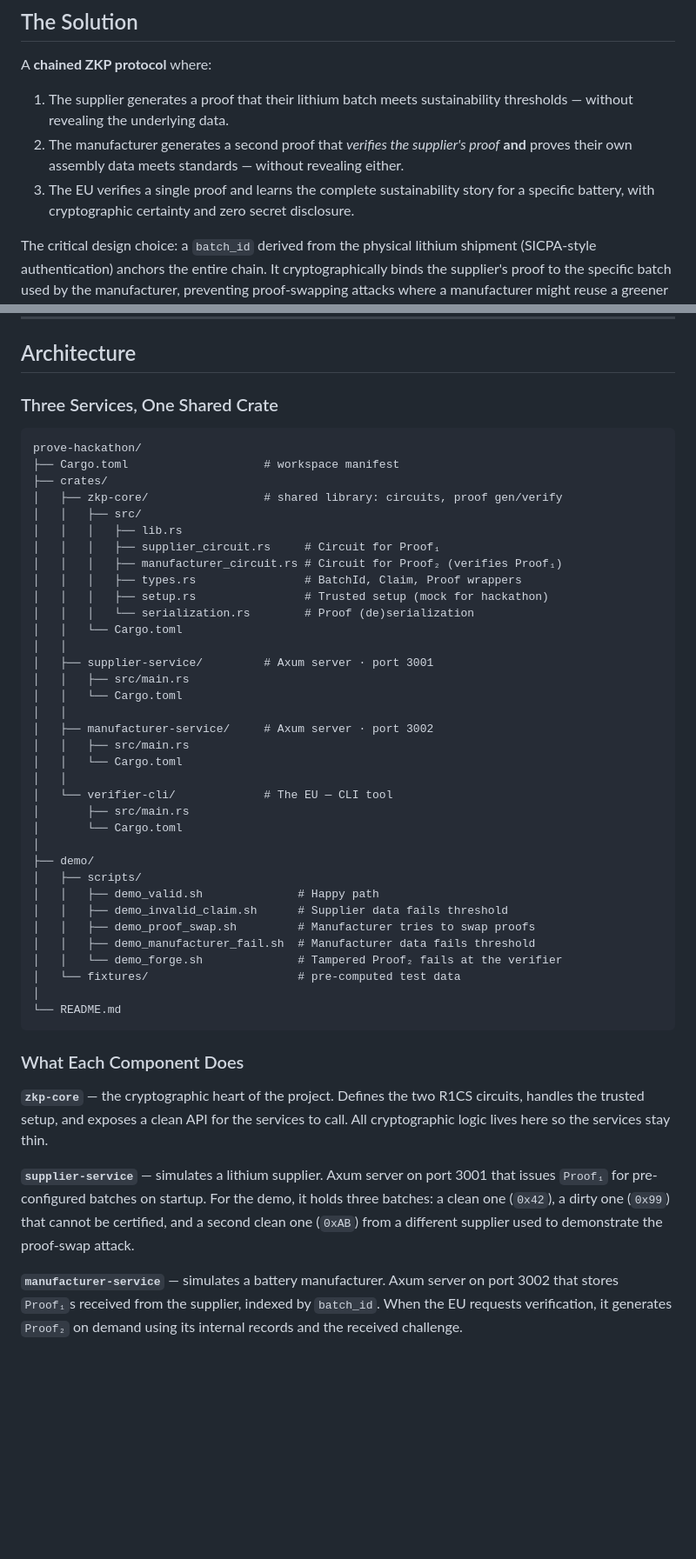
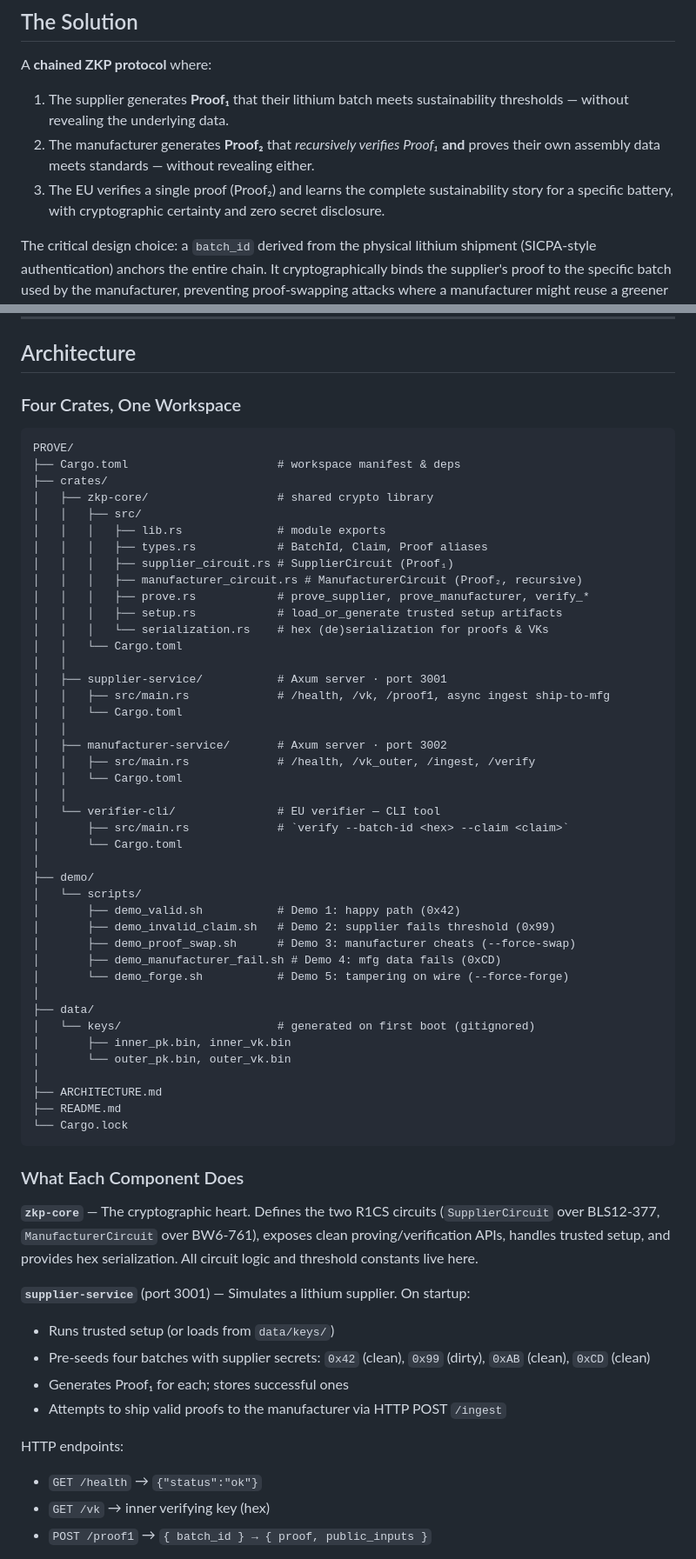
Before and after one commit to layth-armani/PROVE, a Markdown page: ARCHITECTURE.md, 2 parts joined by grey strips. Shown at 87% size. GitHub-like rendering; blank space fills up the shorter version.

Commit message:
Update Architecture readme

````diff
--- a/ARCHITECTURE.md
+++ b/ARCHITECTURE.md
@@ -20,9 +20,9 @@ Today, this verification relies on paper trails, self-attestation, and periodic
 
 A **chained ZKP protocol** where:
 
-1. The supplier generates a proof that their lithium batch meets sustainability thresholds — without revealing the underlying data.
-2. The manufacturer generates a second proof that *verifies the supplier's proof* **and** proves their own assembly data meets standards — without revealing either.
-3. The EU verifies a single proof and learns the complete sustainability story for a specific battery, with cryptographic certainty and zero secret disclosure.
+1. The supplier generates **Proof₁** that their lithium batch meets sustainability thresholds — without revealing the underlying data.
+2. The manufacturer generates **Proof₂** that *recursively verifies Proof₁* **and** proves their own assembly data meets standards — without revealing either.
+3. The EU verifies a single proof (Proof₂) and learns the complete sustainability story for a specific battery, with cryptographic certainty and zero secret disclosure.
 
 The critical design choice: a `batch_id` derived from the physical lithium shipment (SICPA-style authentication) anchors the entire chain. It cryptographically binds the supplier's proof to the specific batch used by the manufacturer, preventing proof-swapping attacks where a manufacturer might reuse a greener supplier's certification.
 
@@ -71,51 +71,65 @@ The `batch_id` is the thread that stitches the two proofs together. The supplier
 
 ## Architecture
 
-### Three Services, One Shared Crate
+### Four Crates, One Workspace
 
 ```
-prove-hackathon/
-├── Cargo.toml                    # workspace manifest
+PROVE/
+├── Cargo.toml                      # workspace manifest & deps
 ├── crates/
-│   ├── zkp-core/                 # shared library: circuits, proof gen/verify
+│   ├── zkp-core/                   # shared crypto library
 │   │   ├── src/
-│   │   │   ├── lib.rs
-│   │   │   ├── supplier_circuit.rs     # Circuit for Proof₁
-│   │   │   ├── manufacturer_circuit.rs # Circuit for Proof₂ (verifies Proof₁)
-│   │   │   ├── types.rs                # BatchId, Claim, Proof wrappers
-│   │   │   ├── setup.rs                # Trusted setup (mock for hackathon)
-│   │   │   └── serialization.rs        # Proof (de)serialization
+│   │   │   ├── lib.rs              # module exports
+│   │   │   ├── types.rs            # BatchId, Claim, Proof aliases
+│   │   │   ├── supplier_circuit.rs # SupplierCircuit (Proof₁)
+│   │   │   ├── manufacturer_circuit.rs # ManufacturerCircuit (Proof₂, recursive)
+│   │   │   ├── prove.rs            # prove_supplier, prove_manufacturer, verify_*
+│   │   │   ├── setup.rs            # load_or_generate trusted setup artifacts
+│   │   │   └── serialization.rs    # hex (de)serialization for proofs & VKs
 │   │   └── Cargo.toml
 │   │
-│   ├── supplier-service/         # Axum server · port 3001
-│   │   ├── src/main.rs
+│   ├── supplier-service/           # Axum server · port 3001
+│   │   ├── src/main.rs             # /health, /vk, /proof1, async ingest ship-to-mfg
 │   │   └── Cargo.toml
 │   │
-│   ├── manufacturer-service/     # Axum server · port 3002
-│   │   ├── src/main.rs
+│   ├── manufacturer-service/       # Axum server · port 3002
+│   │   ├── src/main.rs             # /health, /vk_outer, /ingest, /verify
 │   │   └── Cargo.toml
 │   │
-│   └── verifier-cli/             # The EU — CLI tool
-│       ├── src/main.rs
+│   └── verifier-cli/               # EU verifier — CLI tool
+│       ├── src/main.rs             # `verify --batch-id <hex> --claim <claim>`
 │       └── Cargo.toml
 │
 ├── demo/
-│   ├── scripts/
-│   │   ├── demo_valid.sh              # Happy path
-│   │   ├── demo_invalid_claim.sh      # Supplier data fails threshold
-│   │   ├── demo_proof_swap.sh         # Manufacturer tries to swap proofs
-│   │   ├── demo_manufacturer_fail.sh  # Manufacturer data fails threshold
-│   │   └── demo_forge.sh              # Tampered Proof₂ fails at the verifier
-│   └── fixtures/                      # pre-computed test data
+│   └── scripts/
+│       ├── demo_valid.sh           # Demo 1: happy path (0x42)
+│       ├── demo_invalid_claim.sh   # Demo 2: supplier fails threshold (0x99)
+│       ├── demo_proof_swap.sh      # Demo 3: manufacturer cheats (--force-swap)
+│       ├── demo_manufacturer_fail.sh # Demo 4: mfg data fails (0xCD)
+│       └── demo_forge.sh           # Demo 5: tampering on wire (--force-forge)
 │
-└── README.md
+├── data/
+│   └── keys/                       # generated on first boot (gitignored)
+│       ├── inner_pk.bin, inner_vk.bin
+│       └── outer_pk.bin, outer_vk.bin
+│
+├── ARCHITECTURE.md
+├── README.md
+└── Cargo.lock
 ```
 
 ### What Each Component Does
 
-**`zkp-core`** — the cryptographic heart of the project. Defines the two R1CS circuits, handles the trusted setup, and exposes a clean API for the services to call. All cryptographic logic lives here so the services stay thin.
+**`zkp-core`** — The cryptographic heart. Defines the two R1CS circuits (`SupplierCircuit` over BLS12-377, `ManufacturerCircuit` over BW6-761), exposes clean proving/verification APIs, handles trusted setup, and provides hex serialization. All circuit logic and threshold constants live here.
 
-**`supplier-service`** — simulates a lithium supplier. Axum server on port 3001 that issues `Proof₁` for pre-configured batches on startup. For the demo, it holds three batches: a clean one (`0x42`), a dirty one (`0x99`) that cannot be certified, and a second clean one (`0xAB`) from a different supplier used to demonstrate the proof-swap attack.
+**`supplier-service`** (port 3001) — Simulates a lithium supplier. On startup:
+- Runs trusted setup (or loads from `data/keys/`)
+- Pre-seeds four batches with supplier secrets: `0x42` (clean), `0x99` (dirty), `0xAB` (clean), `0xCD` (clean)
+- Generates Proof₁ for each; stores successful ones
+- Attempts to ship valid proofs to the manufacturer via HTTP POST `/ingest`
 
-**`manufacturer-service`** — simulates a battery manufacturer. Axum server on port 3002 that stores `Proof₁`s received from the supplier, indexed by `batch_id`. When the EU requests verification, it generates `Proof₂` on demand using its internal records and the received challenge.
+HTTP endpoints:
+- `GET /health` → `{"status":"ok"}`
+- `GET /vk` → inner verifying key (hex)
+- `POST /proof1` → `{ batch_id } → { proof, public_inputs }`
 
````
Also changed, not shown: other parts of ARCHITECTURE.md (+166 -201 lines).
